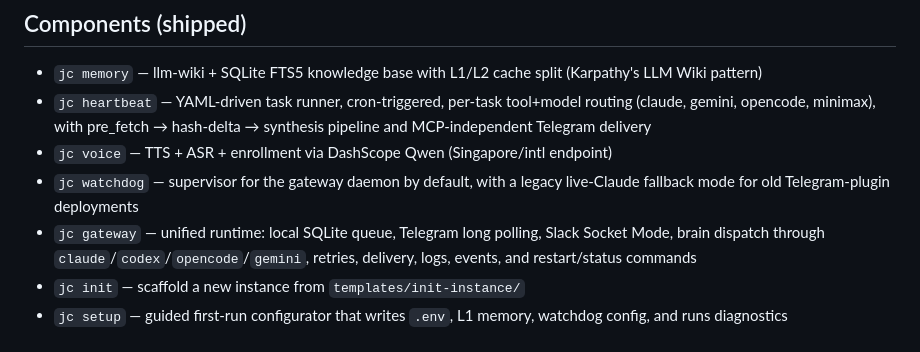
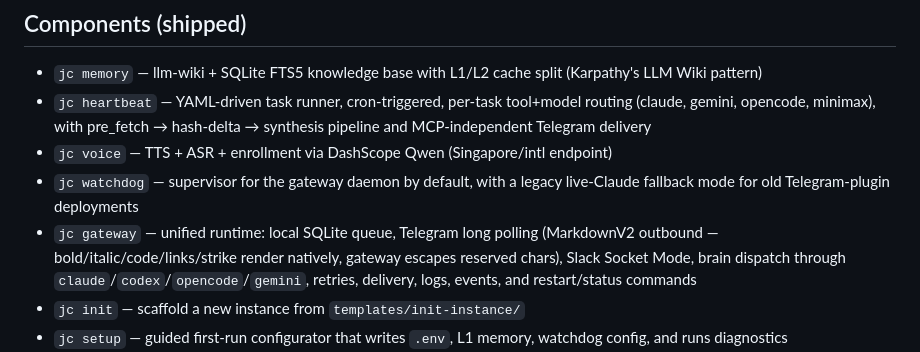
Before and after one commit to matsei-ruka/juliuscaesar, a Markdown page: README.md, the part around the change. Rendered like a GitHub page.

```diff
--- a/README.md
+++ b/README.md
@@ -38,7 +38,7 @@ Full walkthrough: [QUICKSTART.md](./QUICKSTART.md).
 - `jc heartbeat`  — YAML-driven task runner, cron-triggered, per-task tool+model routing (claude, gemini, opencode, minimax), with pre_fetch → hash-delta → synthesis pipeline and MCP-independent Telegram delivery
 - `jc voice`      — TTS + ASR + enrollment via DashScope Qwen (Singapore/intl endpoint)
 - `jc watchdog`   — supervisor for the gateway daemon by default, with a legacy live-Claude fallback mode for old Telegram-plugin deployments
-- `jc gateway`    — unified runtime: local SQLite queue, Telegram long polling, Slack Socket Mode, brain dispatch through `claude`/`codex`/`opencode`/`gemini`, retries, delivery, logs, events, and restart/status commands
+- `jc gateway`    — unified runtime: local SQLite queue, Telegram long polling (MarkdownV2 outbound — bold/italic/code/links/strike render natively, gateway escapes reserved chars), Slack Socket Mode, brain dispatch through `claude`/`codex`/`opencode`/`gemini`, retries, delivery, logs, events, and restart/status commands
 - `jc init`       — scaffold a new instance from `templates/init-instance/`
 - `jc setup`      — guided first-run configurator that writes `.env`, L1 memory, watchdog config, and runs diagnostics
 - `jc doctor`     — pre-flight checks (binaries, instance structure, credentials, runtime, gateway) plus `--fix` for conservative local repairs
```
Also changed, not shown: docs/ARCHITECTURE.md (+9 -0 lines).
